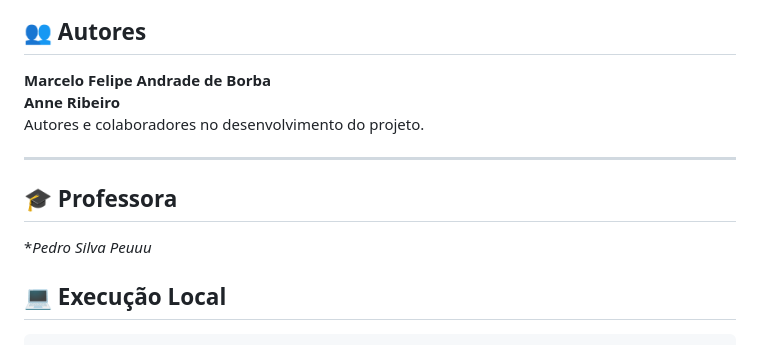
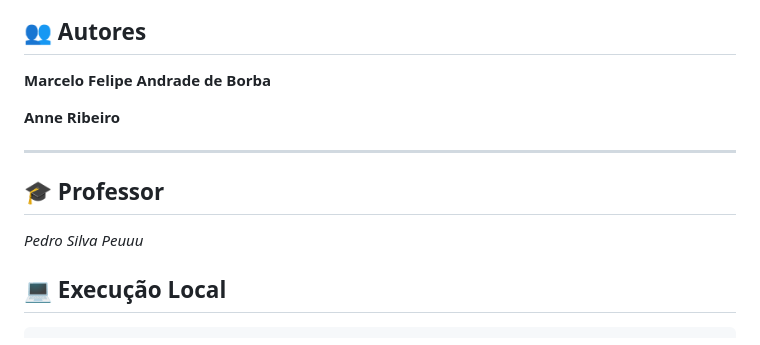
Before and after one commit to marcellofellippe/floriculturarosapink.github.io, a Markdown page: README.md, the part around the change. GitHub-like rendering.

Commit message:
Fix author title and professor's name formatting
Corrected author title and fixed formatting for professor's name.

```diff
--- a/README.md
+++ b/README.md
@@ -117,14 +117,15 @@ https://marcellofellippe.github.io/floriculturarosapink.github.io
 ## 👥 Autores
 
 **Marcelo Felipe Andrade de Borba**
+
 **Anne Ribeiro**
-Autores e colaboradores no desenvolvimento do projeto.
+
 
 ---
 
-## 🎓 Professora
+## 🎓 Professor
 
-**Pedro Silva Peuuu*
+*Pedro Silva Peuuu*
 
 ## 💻 Execução Local
 
```
